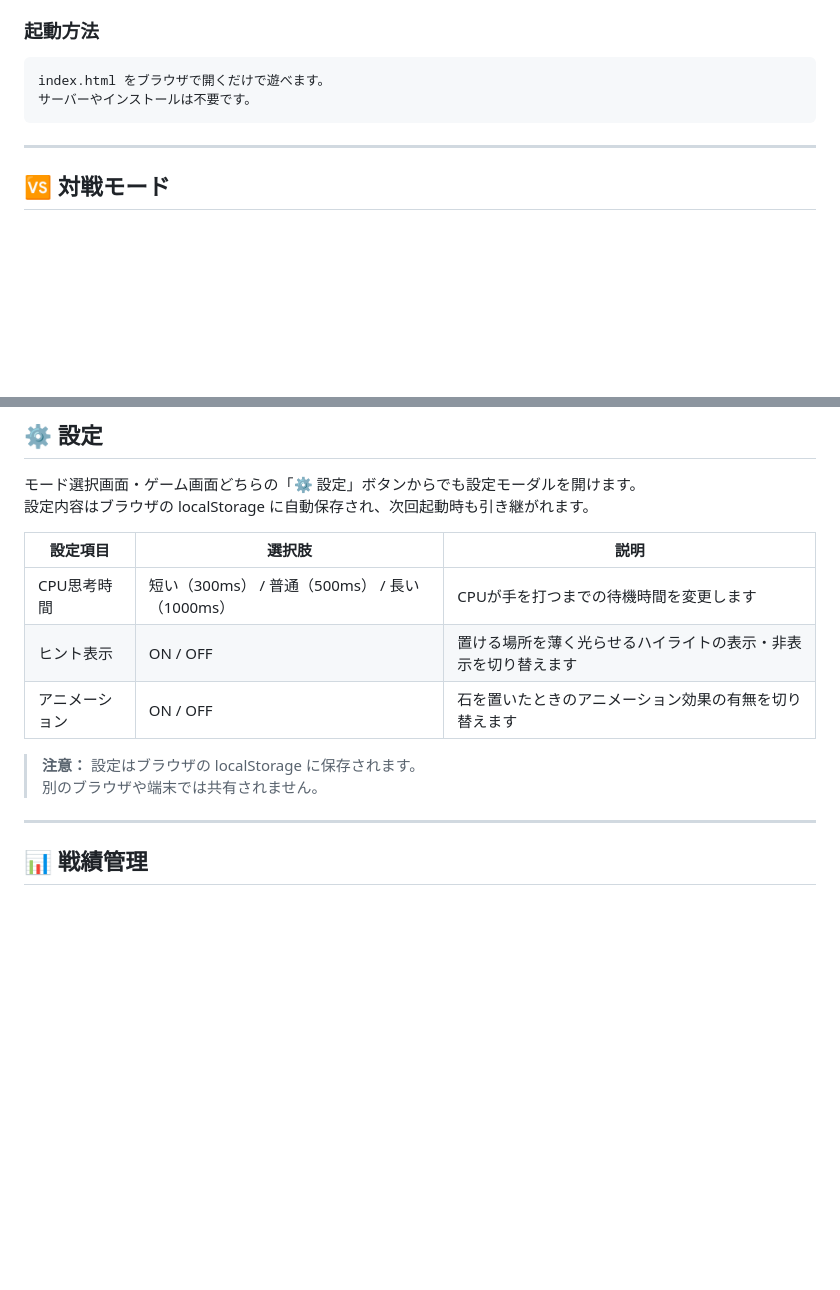
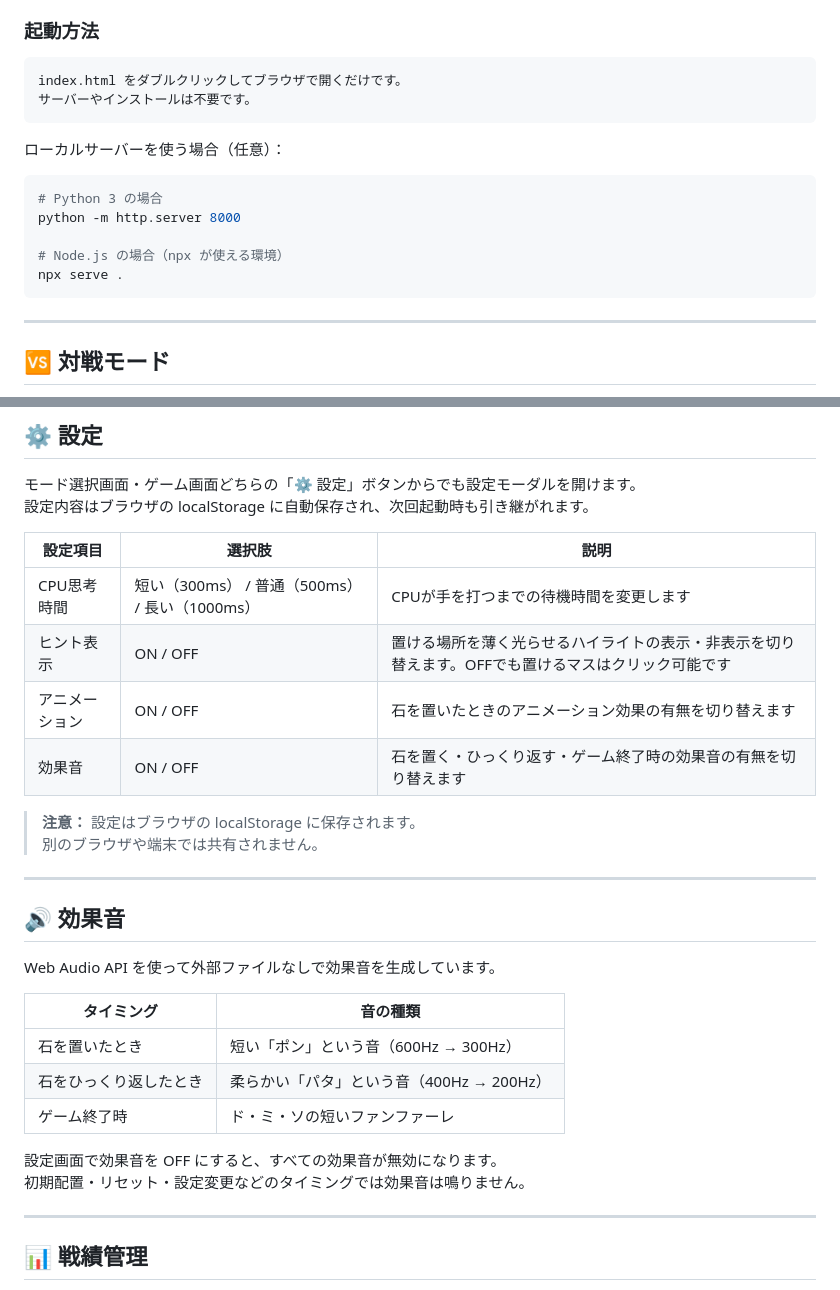
Before and after one commit to ichioka0001/othello-game, a Markdown page: README.md, 2 parts joined by grey strips. Rendered like a GitHub page; blank space fills up the shorter version.

````diff
--- a/README.md
+++ b/README.md
@@ -41,8 +43,18 @@ HTML・CSS・JavaScript のみで作られたオセロゲームです。
 ### 起動方法
 
 ```
-index.html をブラウザで開くだけで遊べます。
+index.html をダブルクリックしてブラウザで開くだけです。
 サーバーやインストールは不要です。
+```
+
+ローカルサーバーを使う場合（任意）：
+
+```bash
+# Python 3 の場合
+python -m http.server 8000
+
+# Node.js の場合（npx が使える環境）
+npx serve .
 ```
 
 ---
@@ -95,11 +107,27 @@ index.html をブラウザで開くだけで遊べます。
 | 設定項目 | 選択肢 | 説明 |
 |---------|--------|------|
 | CPU思考時間 | 短い（300ms） / 普通（500ms） / 長い（1000ms） | CPUが手を打つまでの待機時間を変更します |
-| ヒント表示 | ON / OFF | 置ける場所を薄く光らせるハイライトの表示・非表示を切り替えます |
+| ヒント表示 | ON / OFF | 置ける場所を薄く光らせるハイライトの表示・非表示を切り替えます。OFFでも置けるマスはクリック可能です |
 | アニメーション | ON / OFF | 石を置いたときのアニメーション効果の有無を切り替えます |
+| 効果音 | ON / OFF | 石を置く・ひっくり返す・ゲーム終了時の効果音の有無を切り替えます |
 
 > **注意：** 設定はブラウザの localStorage に保存されます。
 > 別のブラウザや端末では共有されません。
+
+---
+
+## 🔊 効果音
+
+Web Audio API を使って外部ファイルなしで効果音を生成しています。
+
+| タイミング | 音の種類 |
+|-----------|---------|
+| 石を置いたとき | 短い「ポン」という音（600Hz → 300Hz） |
+| 石をひっくり返したとき | 柔らかい「パタ」という音（400Hz → 200Hz） |
+| ゲーム終了時 | ド・ミ・ソの短いファンファーレ |
+
+設定画面で効果音を OFF にすると、すべての効果音が無効になります。
+初期配置・リセット・設定変更などのタイミングでは効果音は鳴りません。
 
 ---
 
````
Also changed, not shown: other parts of README.md (+60 -54 lines).
